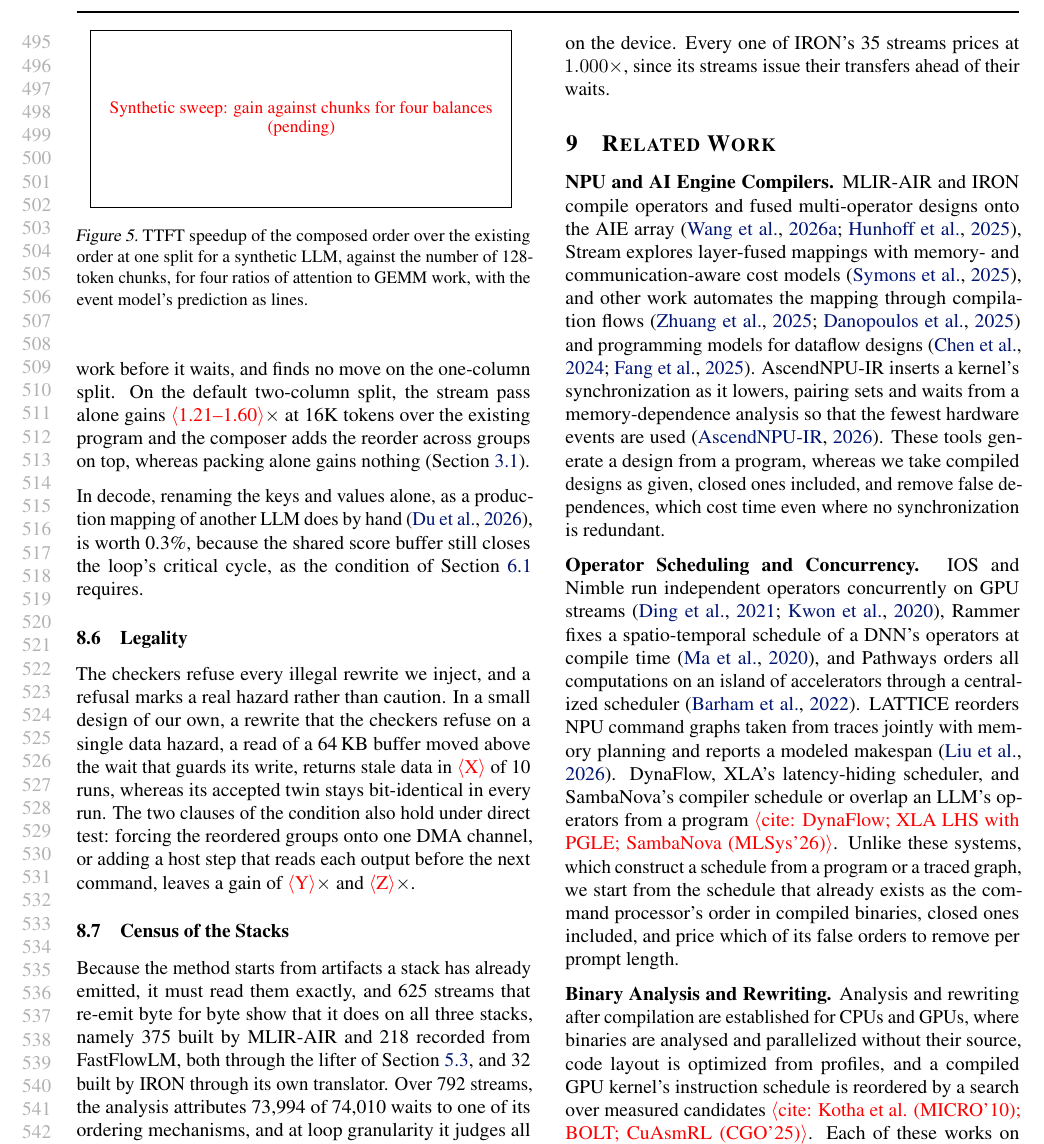
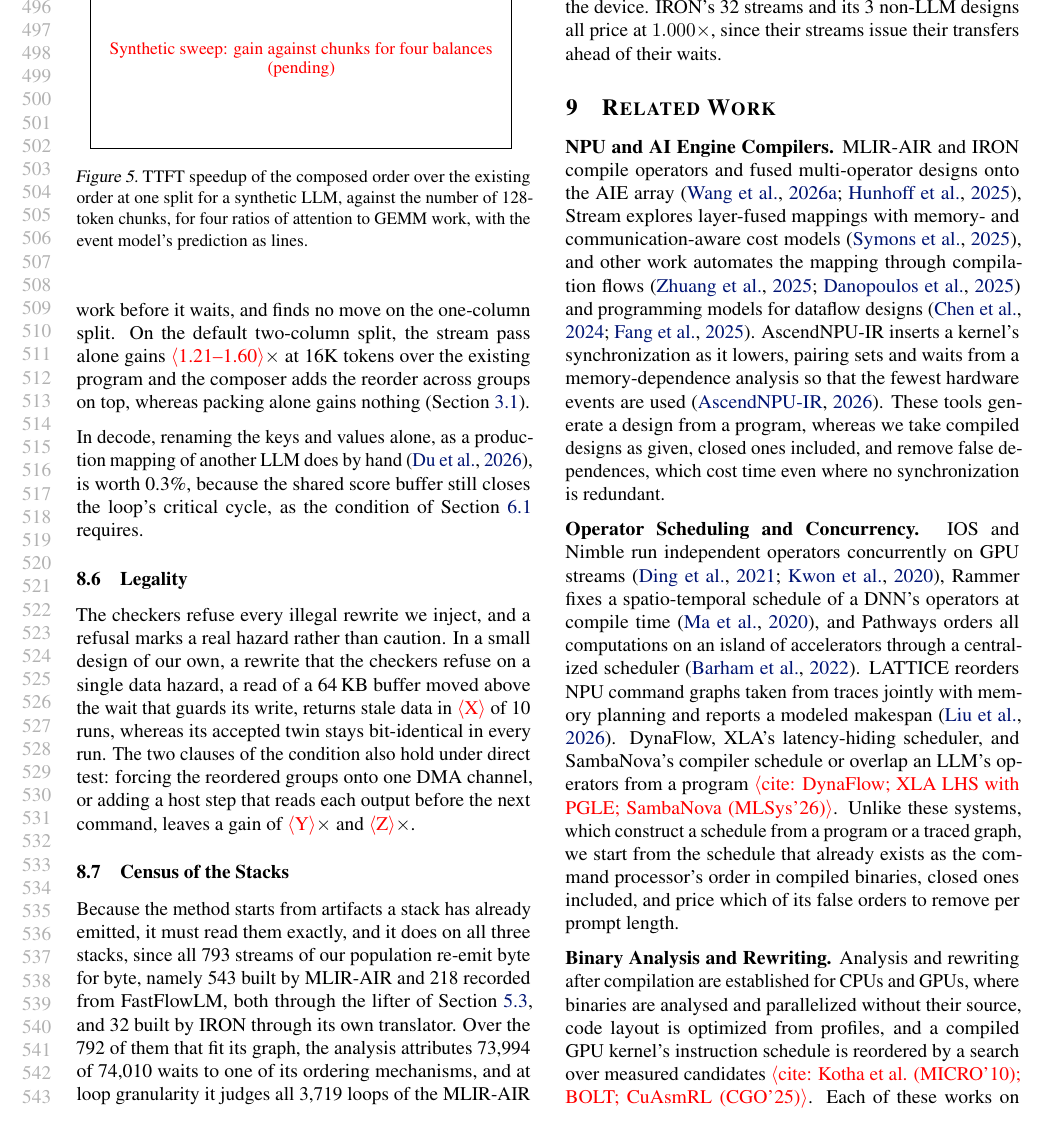
Before and after one commit to jskimko/aie-cosched, a LaTeX paper (paper/main.tex, which reads paper/7-eval.tex): part of page 10 of 14, cut so that both start at the same text. Compiled offline with pdfLaTeX.

Commit message:
paper: census counts on one population (793 streams round-trip, 792 analysed; IRON 32 plus 3 non-LLM designs priced)

```diff
--- a/paper/7-eval.tex
+++ b/paper/7-eval.tex
@@ -149,11 +149,11 @@ The two clauses of the condition also hold under direct test: forcing the reorde
 \label{subsec:census}
 
 % VALUE: the method reads exactly what each stack dispatches: streams of three toolchains re-emit byte for byte, nearly every wait is attributed to a mechanism, and every loop of the MLIR-AIR designs is judged
-Because the method starts from artifacts a stack has already emitted, it must read them exactly, and 625 streams that re-emit byte for byte show that it does on all three stacks, namely 375 built by MLIR-AIR and 218 recorded from FastFlowLM, both through the lifter of Section~\ref{subsec:closed}, and 32 built by IRON through its own translator.
-Over 792 streams, the analysis attributes 73{,}994 of 74{,}010 waits to one of its ordering mechanisms, and at loop granularity it judges all 3{,}719 loops of the MLIR-AIR prefill and decode designs.
-% SOURCE: round trips (vault lab-cosched-passes (3), (9), (14)); attribution aie-cosched results/2026-10-23-s35-data (registered c57b708, result ef6733a); loops 3dbc1ee (MLIR-AIR prefill 3,488 / 3,488, the nine fused decodes 231 / 231).
+Because the method starts from artifacts a stack has already emitted, it must read them exactly, and it does on all three stacks, since all 793 streams of our population re-emit byte for byte, namely 543 built by MLIR-AIR and 218 recorded from FastFlowLM, both through the lifter of Section~\ref{subsec:closed}, and 32 built by IRON through its own translator.
+Over the 792 of them that fit its graph, the analysis attributes 73{,}994 of 74{,}010 waits to one of its ordering mechanisms, and at loop granularity it judges all 3{,}719 loops of the MLIR-AIR prefill and decode designs.
+% SOURCE: population and round trips (aie-cosched adf0e2c, passes/population_roundtrip.py, results/2026-10-24-population/check.json: 793 = AIR 543 (539 dispatched prefill in gate (6), 4 fused decode in gate (3)) + FastFlowLM 218 (gate (14)) + IRON 32 (gate (9)), no_roundtrip empty; 792 analysed, 1 too-large, IRON decode-fused_op fc078b33 at 179,576 ops over the 60,000-node limit; matched by sha256[:16]); gates in vault lab-cosched-passes (3), (6), (9), (14); attribution aie-cosched results/2026-10-23-s35-data (registered c57b708, result ef6733a); loops 3dbc1ee (MLIR-AIR prefill 3,488 / 3,488, the nine fused decodes 231 / 231).
 
 % VALUE: across the census, the condition holds where gains are measured and explains where they are small: FastFlowLM's flash prefill exposes most of its time in multi-operator commands with nothing inside them to overlap, its waits between commands are mostly true, and the only rewrite its bound leaves worth measuring is merging commands at the shortest prompts, which measures \E; its decode bounds at about one; IRON's designs price at one
 Across the census, the exposure and the bounds of Section~\ref{subsec:observed} explain where the gains are small, and the one rewrite that FastFlowLM's bound leaves worth measuring, which merges two of its commands at prompts of up to 128 tokens to save their dispatch, saves \E{X}\% when replayed on the device.
-Every one of IRON's 35 streams prices at $1.000\times$, since its streams issue their transfers ahead of their waits.
+IRON's 32 streams and its 3 non-LLM designs all price at $1.000\times$, since their streams issue their transfers ahead of their waits.
 % SOURCE: FastFlowLM terms4 (registered 67d54fe, rows 3c70af2): in-command 1.000 on every row; measured-only joint below 1.05 on every scored request; legal-space joint 1.034-1.049 at 512 and 1,024, 1.075-1.093 at 128 through the merge bracket at F = 195.0 us (terms5, e8232aa); exposure M 0.82-0.87 (a3ef131); decode 1.000-1.009 (e679463); merge replay stage 1 (e2b-p128 and e4b-p128 merges, registered 3ae0370), \E{pending}; IRON in-command pricing: 35 streams, every x_J 1.000, bound 1.000 (aie-cosched 1a87bc6, partb/iron-partb.json); composition predicted 1.000 (a73ba38).
```
Also changed, not shown: paper/4-condition.tex (+1 -1 lines).
